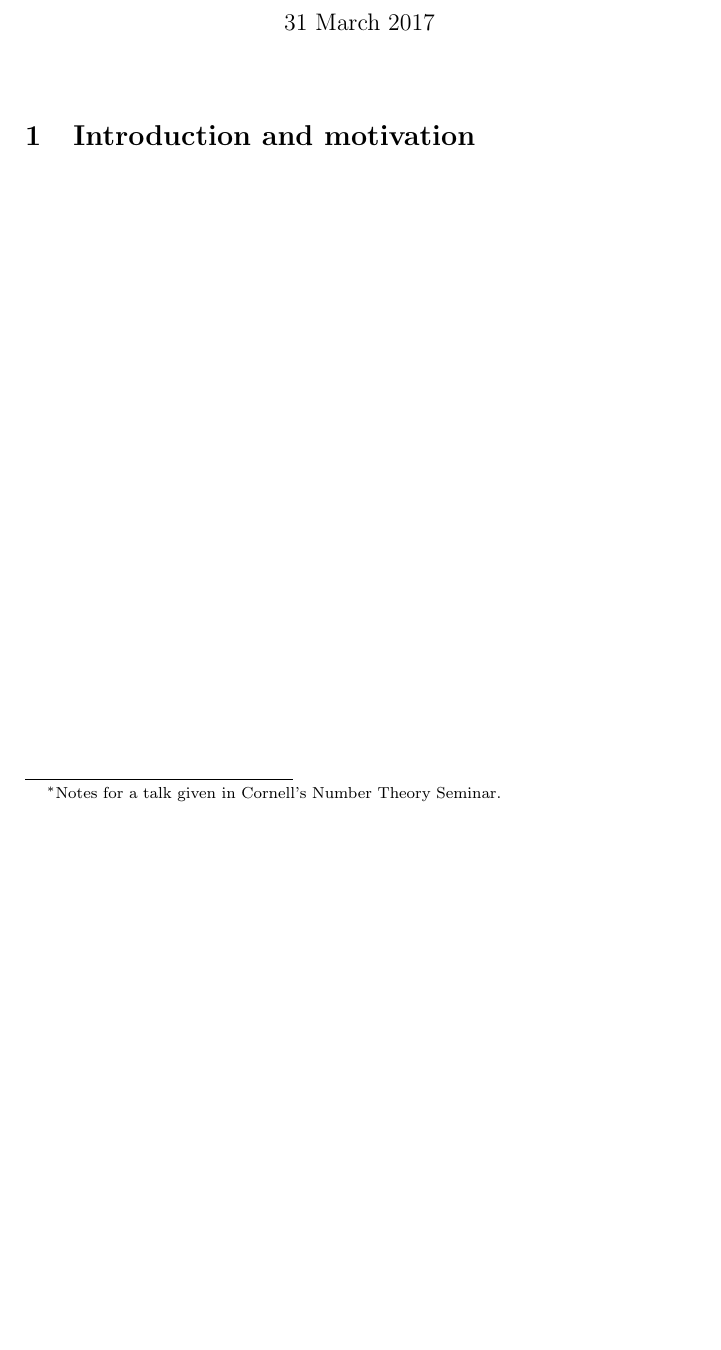
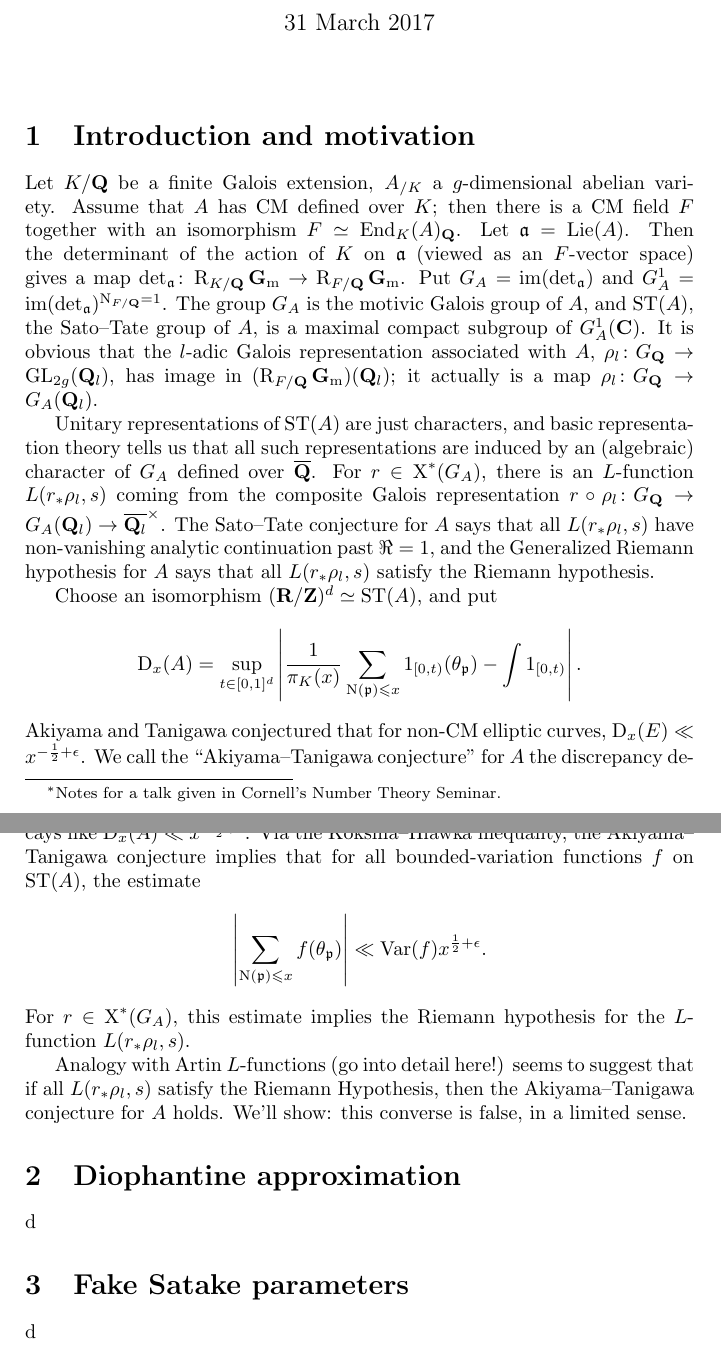
Before and after one commit to dkmiller/tidbits, a LaTeX problem sheet (2017-03-31_counterexample-CM.tex): part of the page before the commit and two parts of pages 1 and 2 of 2 after it, the two joined at a grey line, cut so that both start at the same text, the shorter picture padded with empty space. Compiled offline with pdfLaTeX.

Commit message:
some ideas!

```diff
--- a/2017-03-31_counterexample-CM.tex
+++ b/2017-03-31_counterexample-CM.tex
@@ -35,8 +42,68 @@ Seminar.}}
 
 \section{Introduction and motivation}
 
+%Abstract: The Akiyama-Tanigawa conjecture sets a bound on the rate of convergence of the Stake parameters of an elliptic curve to the Sato-Tate measure. Their conjecture implies the Riemann Hypothesis for all L-functions associated with the elliptic curve. I construct a range of examples, using Diophantine approximation, which show that GRH does not imply the Akiyama-Tanigawa conjecture for CM abelian varieties.
 
-%Abstract: The Akiyama-Tanigawa conjecture sets a bound on the rate of convergence of the Stake parameters of an elliptic curve to the Sato-Tate measure. Their conjecture implies the Riemann Hypothesis for all L-functions associated with the elliptic curve. I construct a range of examples, using Diophantine approximation, which show that GRH does not imply the Akiyama-Tanigawa conjecture for CM abelian varieties.
+Let $K/\bQ$ be a finite Galois extension, $A_{/K}$ a $g$-dimensional abelian
+variety. Assume that $A$ has CM defined over $K$; then there is a CM field $F$
+together with an isomorphism $F\simeq \End_K(A)_\bQ$. Let $\fa =\Lie(A)$. Then
+the determinant of the action of $K$ on $\fa$ (viewed as an $F$-vector space)
+gives a map $\det_\fa\colon \R_{K/\bQ}\Gm \to \R_{F/\bQ}\Gm$. Put
+$G_A = \im(\det_\fa)$ and $G_A^1 = \im(\det_\fa)^{\N_{F/\bQ} = 1}$. The group
+$G_A$ is the motivic Galois group of $A$, and $\ST(A)$, the Sato--Tate group of
+$A$, is a maximal compact subgroup of $G_A^1(\bC)$. It is obvious that the
+$l$-adic Galois representation associated with $A$,
+$\rho_l\colon G_\bQ \to \GL_{2g}(\bQ_l)$, has image in
+$(\R_{F/\bQ}\Gm)(\bQ_l)$; it actually is a map
+$\rho_l\colon G_\bQ \to G_A(\bQ_l)$.
+
+Unitary representations of $\ST(A)$ are just characters, and basic
+representation theory tells us that all such representations are induced by an
+(algebraic) character of $G_A$ defined over $\overline\bQ$. For
+$r\in \X^\ast(G_A)$, there is an $L$-function $L(r_\ast \rho_l,s)$ coming from
+the composite Galois representation
+$r\circ \rho_l\colon G_\bQ \to G_A(\bQ_l) \to \overline{\bQ_l}^\times$. The
+Sato--Tate conjecture for $A$ says that all $L(r_\ast \rho_l,s)$ have
+non-vanishing analytic continuation past $\Re = 1$, and the Generalized Riemann
+hypothesis for $A$ says that all $L(r_\ast \rho_l,s)$ satisfy the Riemann
+hypothesis.
+
+Choose an isomorphism $(\bR/\bZ)^d \simeq \ST(A)$, and put
+\[
+	\D_x(A) = \sup_{t\in [0,1]^d} \left| \frac{1}{\pi_K(x)} \sum_{\N(\fp) \leqslant x} 1_{[0,t)}(\theta_\fp) - \int 1_{[0,t)} \right| .
+\]
+Akiyama and Tanigawa conjectured that for non-CM elliptic curves,
+$\D_x(E) \ll x^{-\frac 1 2+\epsilon}$. We call the ``Akiyama--Tanigawa
+conjecture'' for $A$ the discrepancy decays like
+$\D_x(A) \ll x^{-\frac 1 2+\epsilon}$. Via the Koksma--Hlawka inequality, the
+Akiyama--Tanigawa conjecture implies that for all bounded-variation functions
+$f$ on $\ST(A)$, the estimate
+\[
+	\left| \sum_{\N(\fp) \leqslant x} f(\theta_\fp)\right| \ll \Var(f)x^{\frac 1 2+\epsilon} .
+\]
+For $r\in \X^\ast(G_A)$, this estimate implies the Riemann hypothesis for the
+$L$-function $L(r_\ast \rho_l,s)$.
+
+Analogy with Artin $L$-functions (go into detail here!) seems to suggest that
+if all $L(r_\ast \rho_l,s)$ satisfy the Riemann Hypothesis, then the
+Akiyama--Tanigawa conjecture for $A$ holds. We'll show: this converse is false,
+in a limited sense.
+
+
+
+
+
+\section{Diophantine approximation}
+
+d
+
+
+
+
+
+\section{Fake Satake parameters}
+
+d
 
 
 
```
Also changed, not shown: 2017-03-31_counterexample-CM.pdf, 2017-03-31_counterexample-CM.tex (15 more changed lines).
